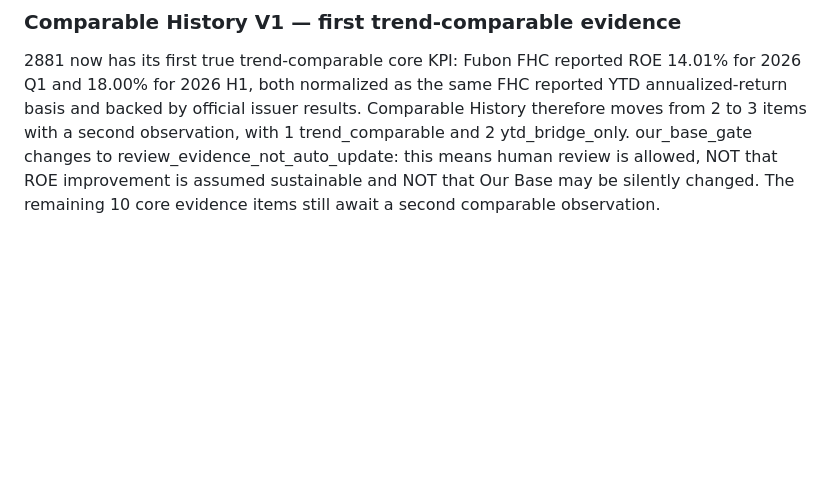
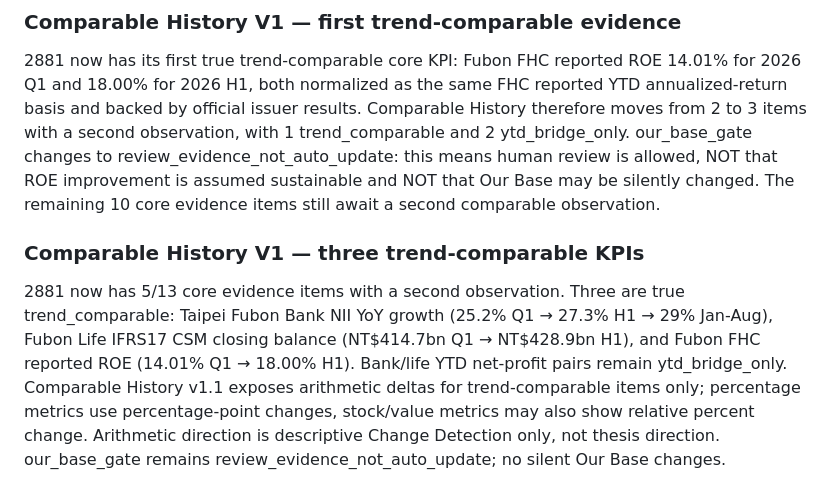
Before and after one commit to kenny17go/alpha-model, a Markdown page: AGENTS.md, the part around the change. GitHub-like rendering; blank space fills up the shorter version.

Commit message:
Document three comparable financial holding KPIs

```diff
--- a/AGENTS.md
+++ b/AGENTS.md
@@ -478,3 +478,8 @@ Evidence audit now returns 13/13 available and template validation_status=eviden
 ### Comparable History V1 — first trend-comparable evidence
 
 2881 now has its first true trend-comparable core KPI: Fubon FHC reported ROE 14.01% for 2026 Q1 and 18.00% for 2026 H1, both normalized as the same FHC reported YTD annualized-return basis and backed by official issuer results. Comparable History therefore moves from 2 to 3 items with a second observation, with 1 trend_comparable and 2 ytd_bridge_only. our_base_gate changes to review_evidence_not_auto_update: this means human review is allowed, NOT that ROE improvement is assumed sustainable and NOT that Our Base may be silently changed. The remaining 10 core evidence items still await a second comparable observation.
+
+
+### Comparable History V1 — three trend-comparable KPIs
+
+2881 now has 5/13 core evidence items with a second observation. Three are true trend_comparable: Taipei Fubon Bank NII YoY growth (25.2% Q1 → 27.3% H1 → 29% Jan-Aug), Fubon Life IFRS17 CSM closing balance (NT$414.7bn Q1 → NT$428.9bn H1), and Fubon FHC reported ROE (14.01% Q1 → 18.00% H1). Bank/life YTD net-profit pairs remain ytd_bridge_only. Comparable History v1.1 exposes arithmetic deltas for trend-comparable items only; percentage metrics use percentage-point changes, stock/value metrics may also show relative percent change. Arithmetic direction is descriptive Change Detection only, not thesis direction. our_base_gate remains review_evidence_not_auto_update; no silent Our Base changes.
```
